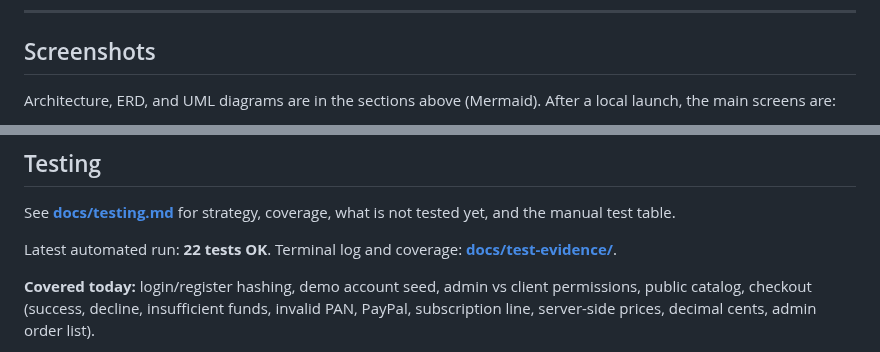
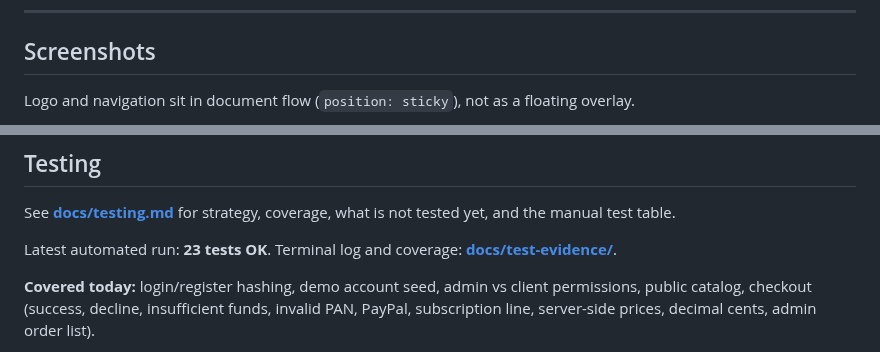
Before and after one commit to Issercio/Demo-day, a Markdown page: README.md, 2 parts joined by grey strips. Drawn GitHub-style.

```diff
--- a/README.md
+++ b/README.md
@@ -314,5 +314,5 @@ Test payment card (success): `4242 4242 4242 4242`, expiry any future `MM/YY`, C
 
 ## Screenshots
 
-Architecture, ERD, and UML diagrams are in the sections above (Mermaid). After a local launch, the main screens are:
+Logo and navigation sit in document flow (`position: sticky`), not as a floating overlay.
 
@@ -368,7 +372,7 @@ Documented during testing. **Fixed** items are kept so evaluators can see what w
 
 See **[docs/testing.md](docs/testing.md)** for strategy, coverage, what is not tested yet, and the manual test table.
 
-Latest automated run: **22 tests OK**. Terminal log and coverage: **[docs/test-evidence/](docs/test-evidence/)**.
+Latest automated run: **23 tests OK**. Terminal log and coverage: **[docs/test-evidence/](docs/test-evidence/)**.
 
 **Covered today:** login/register hashing, demo account seed, admin vs client permissions, public catalog, checkout (success, decline, insufficient funds, invalid PAN, PayPal, subscription line, server-side prices, decimal cents, admin order list).
 
```
Also changed, not shown: other parts of README.md (+9 -5 lines), docs/testing.md (+1 -1 lines), docs/screenshots/account.png (added), docs/screenshots/accueil.png (added), docs/screenshots/checkout.png (added), docs/screenshots/shop.png (added), 6 other files.
